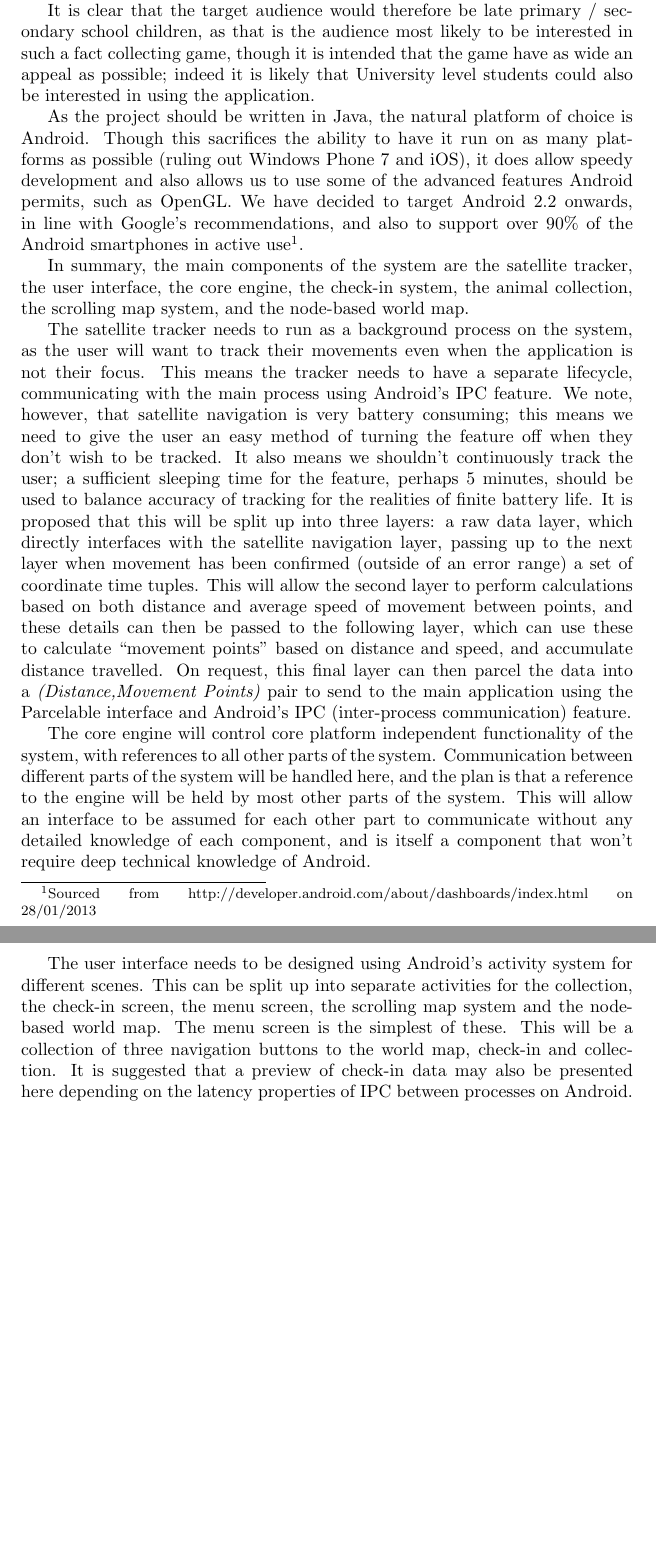
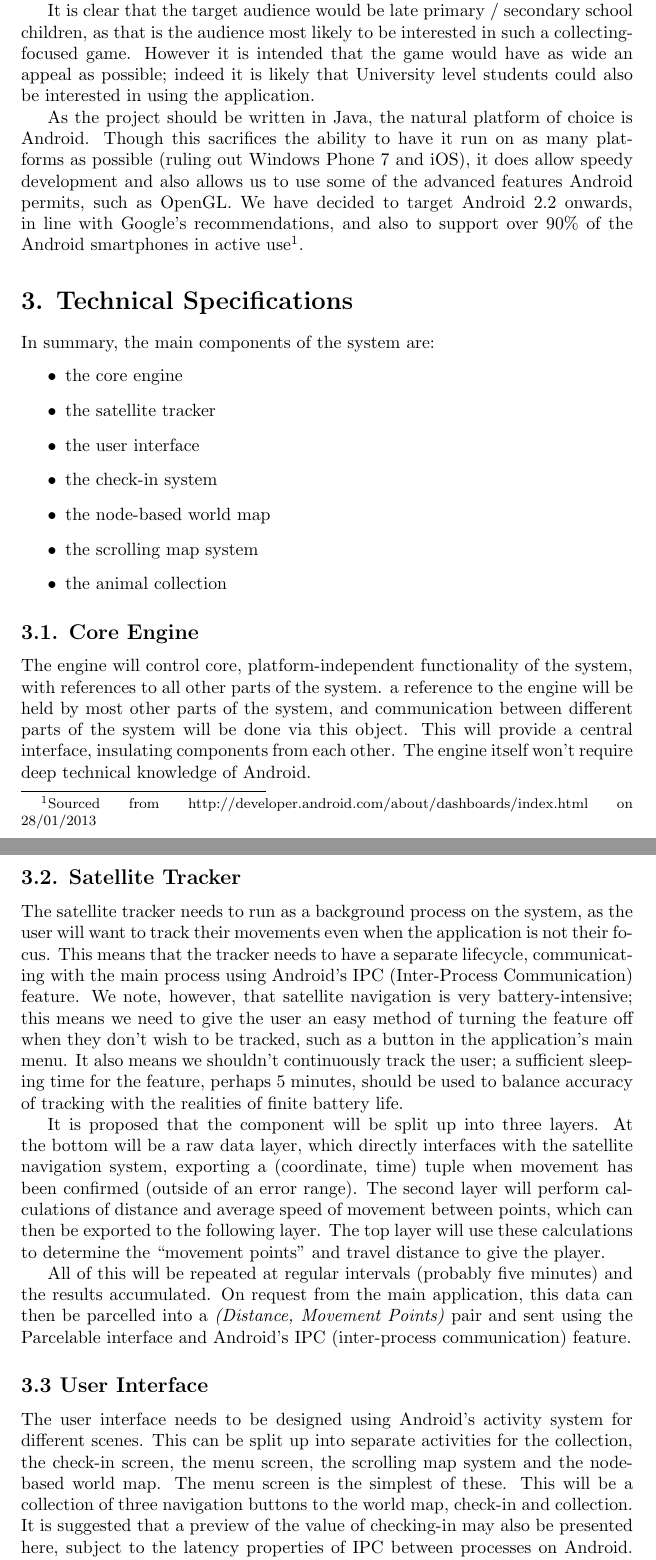
Before and after one commit to CiaranDeasy/race_the_wilds, a LaTeX document (sa614/project proposal/specification.tex): two parts of pages 3 and 4 of 6, joined at a grey line, cut so that both start at the same text, the shorter picture padded with empty space. Compiled offline with pdfLaTeX.

Commit message:
Did a proof-read of the spec and made a few tweaks.

```diff
--- a/sa614/project proposal/specification.tex
+++ b/sa614/project proposal/specification.tex
@@ -21,4 +21,3 @@ To see their progress, or find information on animals they have encountered via
 
-Possible extensions to the project are a separate application to add new animals to the program via a simple PC graphical user interface, and perhaps a mission based system to, for example, find food for animals in the user's collection, to educate on the diets of animals. The project is also ripe for extension based on other data we may receive, provided it can integrate well with the rest of the design.
+Another possible approach that the group considered was to use animal data to compare with a real person's athletic ability, by having the person ``race'' the animal. The idea would be that we used a combination of real and modelled tracking data to encourage the end user to achieve more movement than a given animal each day, thereby promoting exercise. However, this idea was deemed to be suitable only for a very specific target market that wouldn't necessarily include people that would be interested in the educational side of the application.
 
-It is clear that the target audience would therefore be late primary / secondary school children, as that is the audience most likely to be interested in such a fact collecting game, though it is intended that the game have as wide an appeal as possible; indeed it is likely that University level students could also be interested in using the application.
@@ -25,10 +32,32 @@ It is clear that the target audience would therefore be late primary / secondary
+It is clear that the target audience would be late primary / secondary school children, as that is the audience most likely to be interested in such a collecting-focused game. However it is intended that the game would have as wide an appeal as possible; indeed it is likely that University level students could also be interested in using the application.
 
 As the project should be written in Java, the natural platform of choice is Android. Though this sacrifices the ability to have it run on as many platforms as possible (ruling out Windows Phone 7 and iOS), it does allow speedy development and also allows us to use some of the advanced features Android permits, such as OpenGL. We have decided to target Android 2.2 onwards, in line with Google's recommendations, and also to support over 90\% of the Android smartphones in active use\footnote{Sourced from http://developer.android.com/about/dashboards/index.html on 28/01/2013}.
 
-In summary, the main components of the system are the satellite tracker, the user interface, the core engine, the check-in system, the animal collection, the scrolling map system, and the node-based world map.
+\section*{3. Technical Specifications}
 
-The satellite tracker needs to run as a background process on the system, as the user will want to track their movements even when the application is not their focus. This means the tracker needs to have a separate lifecycle, communicating with the main process using Android's IPC feature. We note, however, that satellite navigation is very battery consuming; this means we need to give the user an easy method of turning the feature off when they don't wish to be tracked. It also means we shouldn't continuously track the user; a sufficient sleeping time for the feature, perhaps 5 minutes, should be used to balance accuracy of tracking for the realities of finite battery life. It is proposed that this will be split up into three layers: a raw data layer, which directly interfaces with the satellite navigation layer, passing up to the next layer when movement has been confirmed (outside of an error range) a set of coordinate time tuples. This will allow the second layer to perform calculations based on both distance and average speed of movement between points, and these details can then be passed to the following layer, which can use these to calculate ``movement points'' based on distance and speed, and accumulate distance travelled. On request, this final layer can then parcel the data into a \textit{(Distance,Movement Points)} pair to send to the main application using the Parcelable interface and Android's IPC (inter-process communication) feature.
+In summary, the main components of the system are:
+\begin{itemize}
+\item the core engine
+\item the satellite tracker
+\item the user interface
+\item the check-in system
+\item the node-based world map
+\item the scrolling map system
+\item the animal collection
+\end{itemize}
 
-The core engine will control core platform independent functionality of the system, with references to all other parts of the system. Communication between different parts of the system will be handled here, and the plan is that a reference to the engine will be held by most other parts of the system. This will allow an interface to be assumed for each other part to communicate without any detailed knowledge of each component, and is itself a component that won't require deep technical knowledge of Android.
+\subsection*{3.1. Core Engine}
 
-The user interface needs to be designed using Android's activity system for different scenes. This can be split up into separate activities for the collection, the check-in screen, the menu screen, the scrolling map system and the node-based world map. The menu screen is the simplest of these. This will be a collection of three navigation buttons to the world map, check-in and collection. It is suggested that a preview of check-in data may also be presented here depending on the latency properties of IPC between processes on Android. The check-in screen will require pictures, text and buttons to accommodate its functionality, as well as a call to Engine to get movement information. The animal collection can be implemented using a scrolling list of animal objects, with actions when one of these is selected. This all requires very platform specific knowledge of Android, so should be implemented by someone with that capability.
+The engine will control core, platform-independent functionality of the system, with references to all other parts of the system. a reference to the engine will be held by most other parts of the system, and communication between different parts of the system will be done via this object. This will provide a central interface, insulating components from each other. The engine itself won't require deep technical knowledge of Android.
+
+\subsection*{3.2. Satellite Tracker}
+
+The satellite tracker needs to run as a background process on the system, as the user will want to track their movements even when the application is not their focus. This means that the tracker needs to have a separate lifecycle, communicating with the main process using Android's IPC (Inter-Process Communication) feature. We note, however, that satellite navigation is very battery-intensive; this means we need to give the user an easy method of turning the feature off when they don't wish to be tracked, such as a button in the application's main menu. It also means we shouldn't continuously track the user; a sufficient sleeping time for the feature, perhaps 5 minutes, should be used to balance accuracy of tracking with the realities of finite battery life.
+
+It is proposed that the component will be split up into three layers. At the bottom will be a raw data layer, which directly interfaces with the satellite navigation system, exporting a (coordinate, time) tuple when movement has been confirmed (outside of an error range). The second layer will perform calculations of distance and average speed of movement between points, which can then be exported to the following layer. The top layer will use these calculations to determine the ``movement points'' and travel distance to give the player.
+
+All of this will be repeated at regular intervals (probably five minutes) and the results accumulated. On request from the main application, this data can then be parcelled into a \textit{(Distance, Movement Points)} pair and sent using the Parcelable interface and Android's IPC (inter-process communication) feature.
+
+\subsection*{3.3 User Interface}
+
+The user interface needs to be designed using Android's activity system for different scenes. This can be split up into separate activities for the collection, the check-in screen, the menu screen, the scrolling map system and the node-based world map. The menu screen is the simplest of these. This will be a collection of three navigation buttons to the world map, check-in and collection. It is suggested that a preview of the value of checking-in may also be presented here, subject to the latency properties of IPC between processes on Android. The check-in screen will require pictures, text and buttons to accommodate its functionality, as well as a call to Engine to get movement information. The animal collection can be implemented using a scrolling list of animal objects, with actions when one of these is selected. This all requires very platform specific knowledge of Android, so should be implemented by someone with that capability.
```
Also changed, not shown: sa614/project proposal/specification.tex (32 more changed lines).
